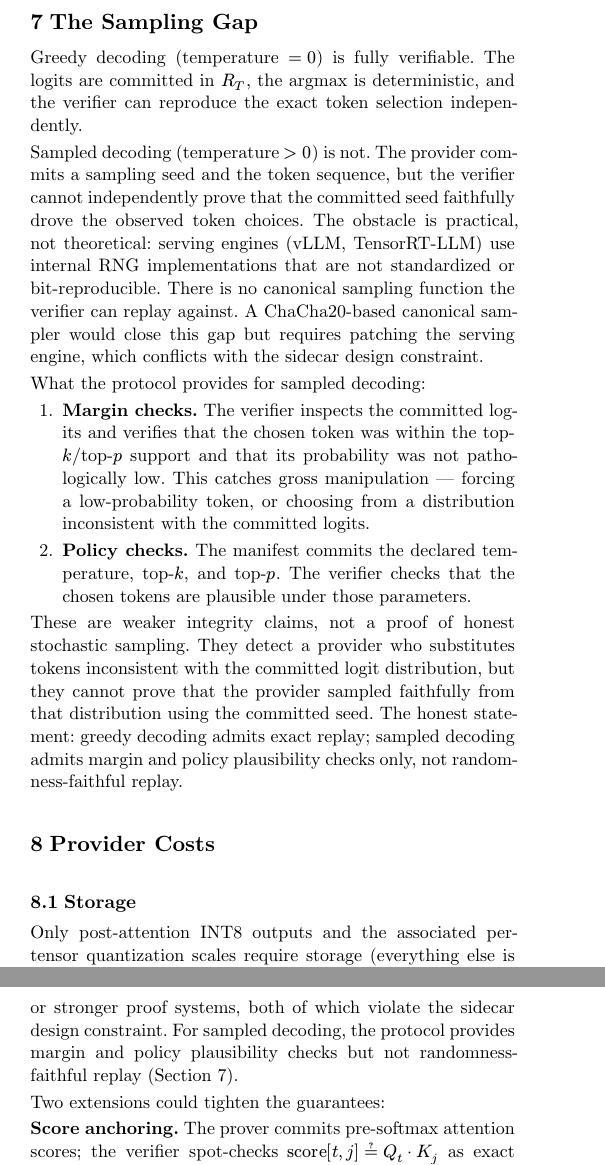
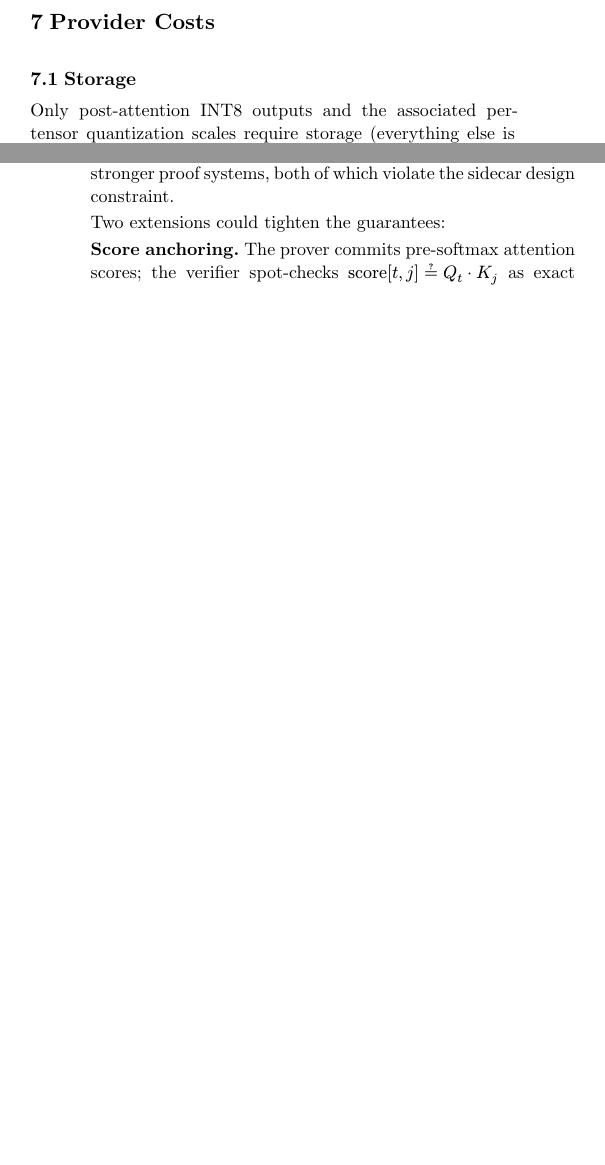
Before and after one commit to lambdaclass/CommitLLM, a Typst document (paper/main.typ): two parts of the columns of pages 5 and 6 of 7 before the commit and two parts of the columns of pages 5 and 6 of 6 after it, joined at a grey line, cut at the place of the change, the shorter picture padded with empty space. Compiled offline with Typst 0.15.

Commit message:
Revert paper/main.typ changes — implementation should match the paper, not vice versa

```diff
--- a/paper/main.typ
+++ b/paper/main.typ
@@ -384,20 +384,6 @@ The remaining adversarial freedom comes from two sources:
 
 + *Statistical KV anchoring.* The prefix $K$, $V$ values used in attention replay are commitment-verified (they match $R_"KV"$) but only statistically anchored to real computation via sampled shell checks. Unsampled prefix positions are not independently verified, so the replay proves consistency with the _committed_ prefix, not necessarily with the true execution at every earlier token.
 
-= The Sampling Gap <sec-sampling-gap>
-
-Greedy decoding (temperature $= 0$) is fully verifiable. The logits are committed in $R_T$, the argmax is deterministic, and the verifier can reproduce the exact token selection independently.
-
-Sampled decoding (temperature $> 0$) is not. The provider commits a sampling seed and the token sequence, but the verifier cannot independently prove that the committed seed faithfully drove the observed token choices. The obstacle is practical, not theoretical: serving engines (vLLM, TensorRT-LLM) use internal RNG implementations that are not standardized or bit-reproducible. There is no canonical sampling function the verifier can replay against. A ChaCha20-based canonical sampler would close this gap but requires patching the serving engine, which conflicts with the sidecar design constraint.
-
-What the protocol provides for sampled decoding:
-
-+ *Margin checks.* The verifier inspects the committed logits and verifies that the chosen token was within the top-$k$/top-$p$ support and that its probability was not pathologically low. This catches gross manipulation --- forcing a low-probability token, or choosing from a distribution inconsistent with the committed logits.
-
-+ *Policy checks.* The manifest commits the declared temperature, top-$k$, and top-$p$. The verifier checks that the chosen tokens are plausible under those parameters.
-
-These are weaker integrity claims, not a proof of honest stochastic sampling. They detect a provider who substitutes tokens inconsistent with the committed logit distribution, but they cannot prove that the provider sampled faithfully from that distribution using the committed seed. The honest statement: greedy decoding admits exact replay; sampled decoding admits margin and policy plausibility checks only, not randomness-faithful replay.
-
 = Provider Costs
 
 == Storage
@@ -449,7 +435,7 @@ Trusted execution environments (TEEs) and remote attestation provide another alt
 
 = Limitations and Extensions
 
-The protocol's practical viability rests on two open empirical questions: the width of the requantization corridor (which bounds the attention gap) and whether storage and bandwidth costs are acceptable to providers at scale. Closing the attention gap entirely would require deterministic attention kernels or stronger proof systems, both of which violate the sidecar design constraint. For sampled decoding, the protocol provides margin and policy plausibility checks but not randomness-faithful replay (@sec-sampling-gap).
+The protocol's practical viability rests on two open empirical questions: the width of the requantization corridor (which bounds the attention gap) and whether storage and bandwidth costs are acceptable to providers at scale. Closing the attention gap entirely would require deterministic attention kernels or stronger proof systems, both of which violate the sidecar design constraint.
 
 Two extensions could tighten the guarantees:
 
```
